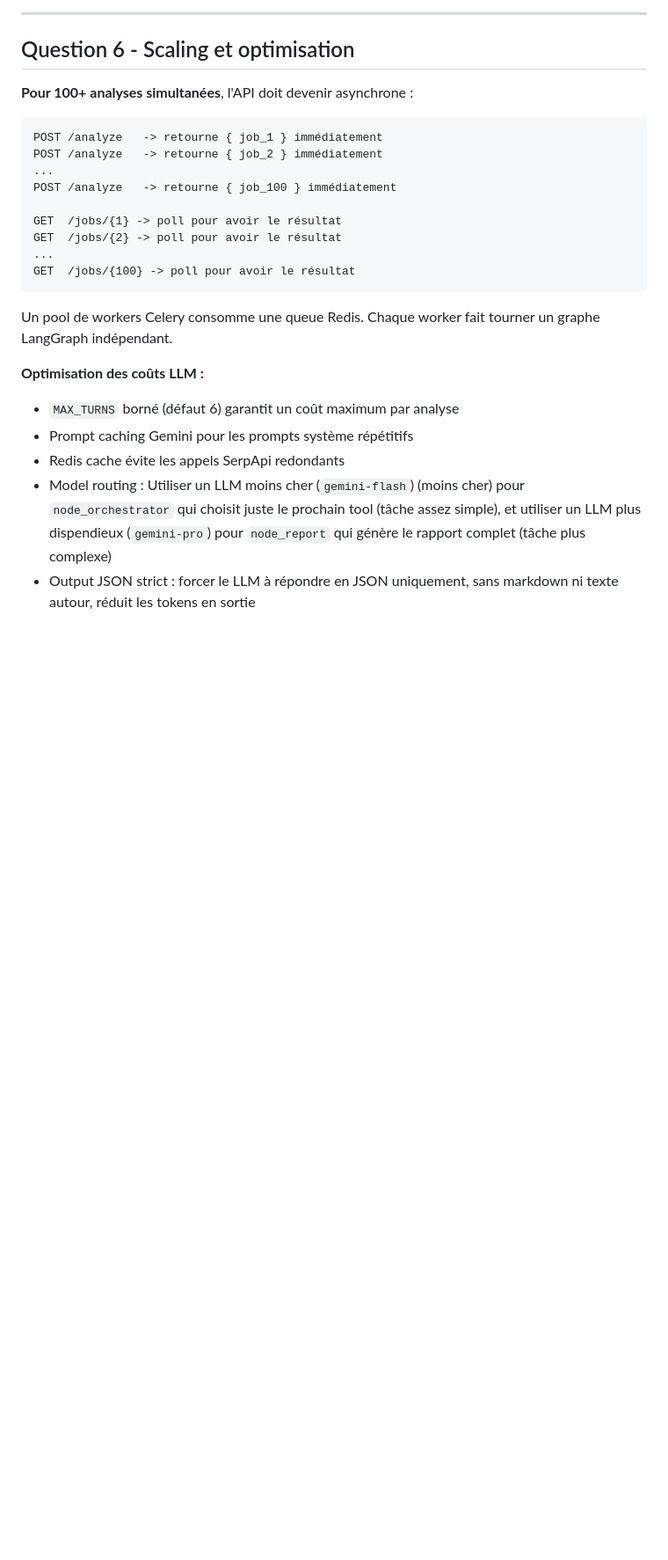
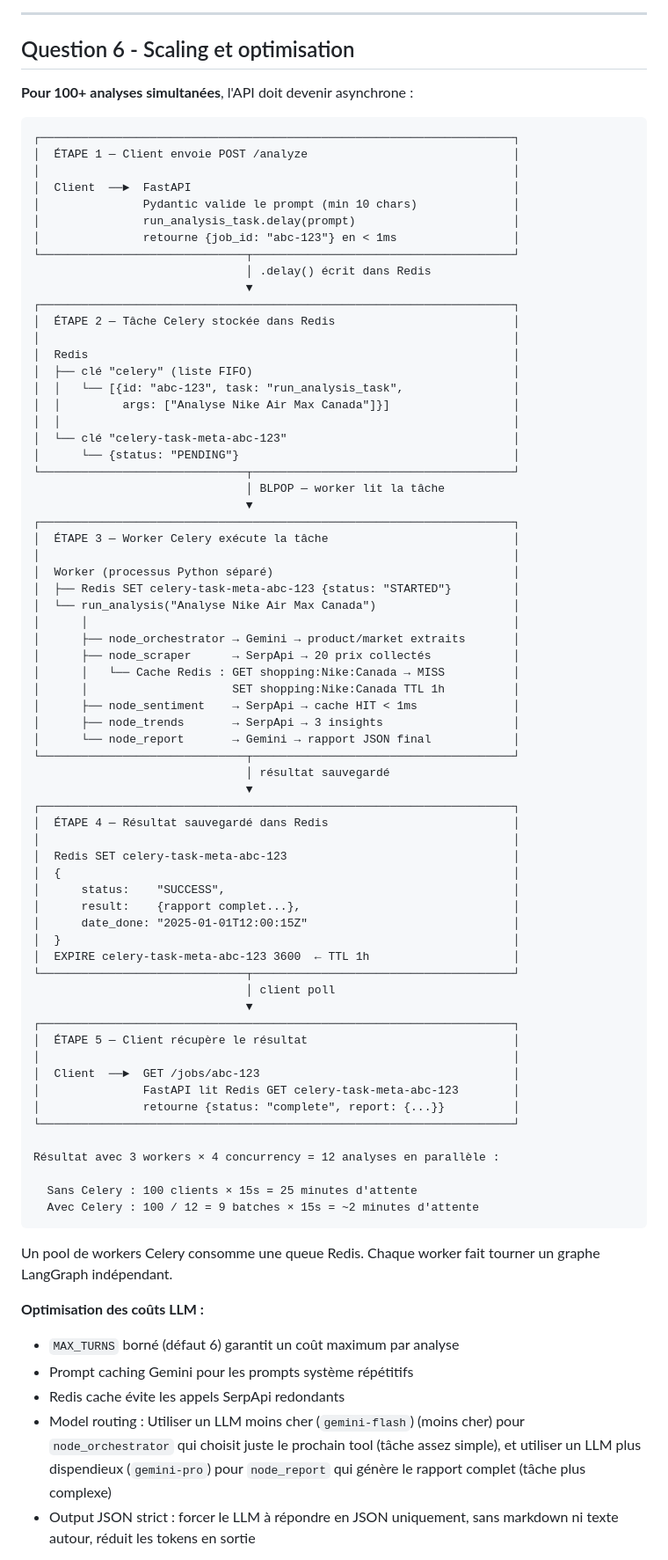
Before and after one commit to WAZOH/langgraph-ecommerce-analysis, a Markdown page: README.md, the part around the change. Shown at 88% size. GitHub-like rendering; blank space fills up the shorter version.

Commit message:
Added Celery Schema in README.md

````diff
--- a/README.md
+++ b/README.md
@@ -277,15 +277,71 @@ sentry_sdk.init(dsn='https://xxx@sentry.io/xxx')
 **Pour 100+ analyses simultanées**, l'API doit devenir asynchrone :
 
 ```
-POST /analyze   -> retourne { job_1 } immédiatement
-POST /analyze   -> retourne { job_2 } immédiatement
-...
-POST /analyze   -> retourne { job_100 } immédiatement
+┌─────────────────────────────────────────────────────────────────────┐
+│  ÉTAPE 1 — Client envoie POST /analyze                              │
+│                                                                     │
+│  Client  ──►  FastAPI                                               │
+│               Pydantic valide le prompt (min 10 chars)              │
+│               run_analysis_task.delay(prompt)                       │
+│               retourne {job_id: "abc-123"} en < 1ms                 │
+└──────────────────────────────┬──────────────────────────────────────┘
+                               │ .delay() écrit dans Redis
+                               ▼
+┌─────────────────────────────────────────────────────────────────────┐
+│  ÉTAPE 2 — Tâche Celery stockée dans Redis                          │
+│                                                                     │
+│  Redis                                                              │
+│  ├── clé "celery" (liste FIFO)                                      │
+│  │   └── [{id: "abc-123", task: "run_analysis_task",                │
+│  │         args: ["Analyse Nike Air Max Canada"]}]                  │
+│  │                                                                  │
+│  └── clé "celery-task-meta-abc-123"                                 │
+│      └── {status: "PENDING"}                                        │
+└──────────────────────────────┬──────────────────────────────────────┘
+                               │ BLPOP — worker lit la tâche
+                               ▼
+┌─────────────────────────────────────────────────────────────────────┐
+│  ÉTAPE 3 — Worker Celery exécute la tâche                           │
+│                                                                     │
+│  Worker (processus Python séparé)                                   │
+│  ├── Redis SET celery-task-meta-abc-123 {status: "STARTED"}         │
+│  └── run_analysis("Analyse Nike Air Max Canada")                    │
+│      │                                                              │
+│      ├── node_orchestrator → Gemini → product/market extraits       │
+│      ├── node_scraper      → SerpApi → 20 prix collectés            │
+│      │   └── Cache Redis : GET shopping:Nike:Canada → MISS          │
+│      │                     SET shopping:Nike:Canada TTL 1h          │
+│      ├── node_sentiment    → SerpApi → cache HIT < 1ms              │
+│      ├── node_trends       → SerpApi → 3 insights                   │
+│      └── node_report       → Gemini → rapport JSON final            │
+└──────────────────────────────┬──────────────────────────────────────┘
+                               │ résultat sauvegardé
+                               ▼
+┌─────────────────────────────────────────────────────────────────────┐
+│  ÉTAPE 4 — Résultat sauvegardé dans Redis                           │
+│                                                                     │
+│  Redis SET celery-task-meta-abc-123                                 │
+│  {                                                                  │
+│      status:    "SUCCESS",                                          │
+│      result:    {rapport complet...},                               │
+│      date_done: "2025-01-01T12:00:15Z"                              │
+│  }                                                                  │
+│  EXPIRE celery-task-meta-abc-123 3600  ← TTL 1h                     │
+└──────────────────────────────┬──────────────────────────────────────┘
+                               │ client poll
+                               ▼
+┌─────────────────────────────────────────────────────────────────────┐
+│  ÉTAPE 5 — Client récupère le résultat                              │
+│                                                                     │
+│  Client  ──►  GET /jobs/abc-123                                     │
+│               FastAPI lit Redis GET celery-task-meta-abc-123        │
+│               retourne {status: "complete", report: {...}}          │
+└─────────────────────────────────────────────────────────────────────┘
 
-GET  /jobs/{1} -> poll pour avoir le résultat
-GET  /jobs/{2} -> poll pour avoir le résultat
-...
-GET  /jobs/{100} -> poll pour avoir le résultat
+Résultat avec 3 workers × 4 concurrency = 12 analyses en parallèle :
+
+  Sans Celery : 100 clients × 15s = 25 minutes d'attente
+  Avec Celery : 100 / 12 = 9 batches × 15s = ~2 minutes d'attente
 ```
 
 Un pool de workers Celery consomme une queue Redis. Chaque worker fait tourner un graphe LangGraph indépendant.
````
